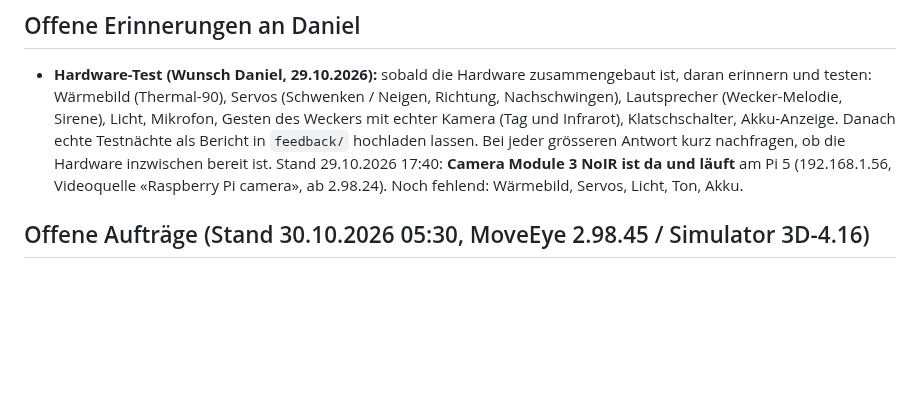
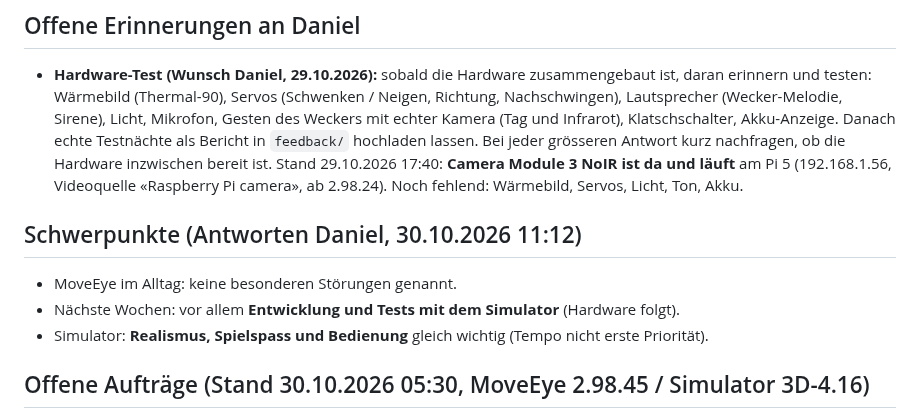
Before and after one commit to DonElektro/MotionWatch, a Markdown page: CLAUDE.md, the part around the change. Rendered like a GitHub page; blank space fills up the shorter version.

Commit message:
CLAUDE.md: Schwerpunkte Daniel
Co-Authored-By: Claude Opus 5.5 <noreply@anthropic.com>
Claude-Session: https://claude.ai/code/session_019Hz7wKVUG5BNGrCZpdKc8z

```diff
--- a/CLAUDE.md
+++ b/CLAUDE.md
@@ -36,6 +36,12 @@ Ausführlicher Stand: `docs/Projekt_MotionWatch_Uebersicht.md`, Einrichtung: `do
   in `feedback/` hochladen lassen. Bei jeder grösseren Antwort kurz nachfragen, ob die Hardware inzwischen bereit ist.
   Stand 29.10.2026 17:40: **Camera Module 3 NoIR ist da und läuft** am Pi 5 (192.168.1.56, Videoquelle «Raspberry Pi camera»,
   ab 2.98.24). Noch fehlend: Wärmebild, Servos, Licht, Ton, Akku.
+
+## Schwerpunkte (Antworten Daniel, 30.10.2026 11:12)
+
+- MoveEye im Alltag: keine besonderen Störungen genannt.
+- Nächste Wochen: vor allem **Entwicklung und Tests mit dem Simulator** (Hardware folgt).
+- Simulator: **Realismus, Spielspass und Bedienung** gleich wichtig (Tempo nicht erste Priorität).
 
 ## Offene Aufträge (Stand 30.10.2026 05:30, MoveEye 2.98.45 / Simulator 3D-4.16)
 
```
